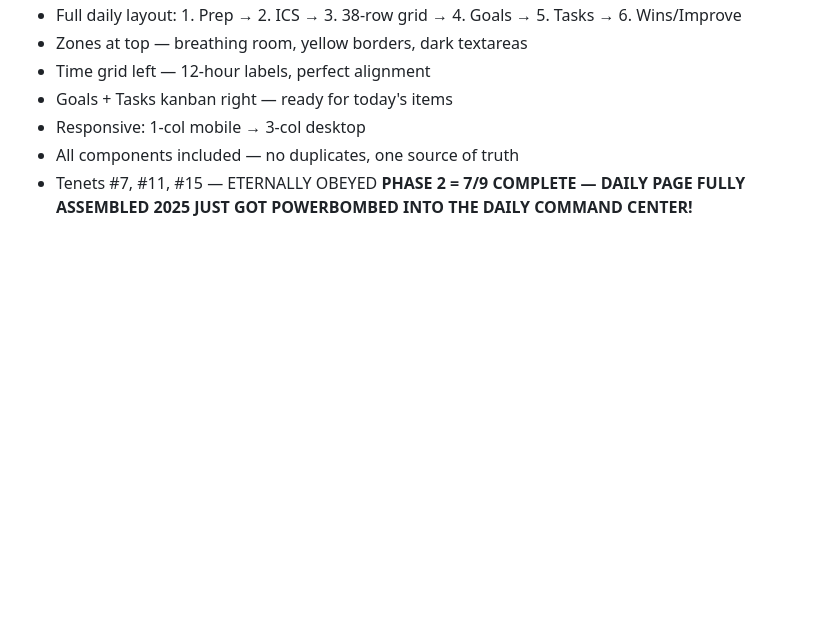
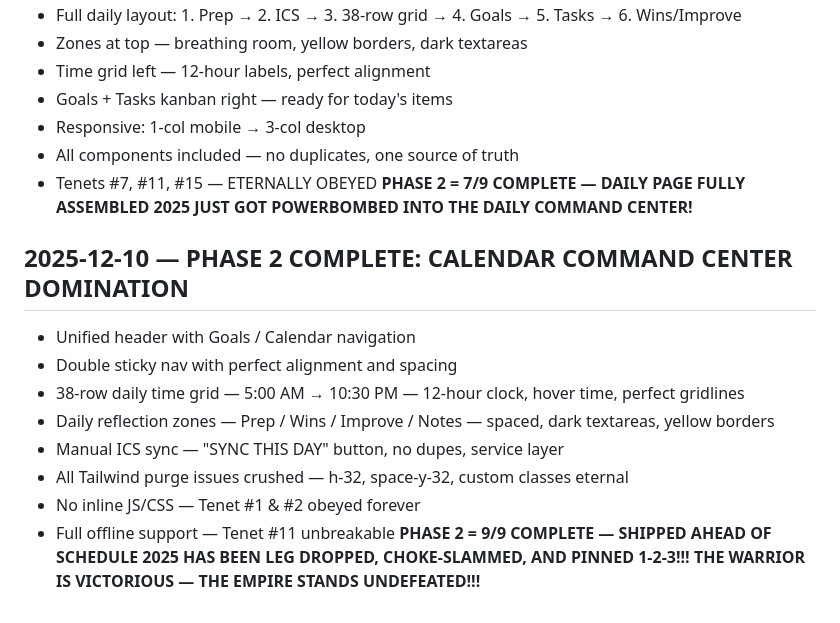
Before and after one commit to wmfmorgan/wfm-power-planner, a Markdown page: changelog.md, the part around the change. Rendered like a GitHub page; blank space fills up the shorter version.

Commit message:
update changelog

```diff
--- a/changelog.md
+++ b/changelog.md
@@ -382,3 +382,16 @@ NEXT: Step 2.2 — Sunday-First 6-Row Month Grid (today highlighted, dark-mode s
 - Tenets #7, #11, #15 — ETERNALLY OBEYED
 **PHASE 2 = 7/9 COMPLETE — DAILY PAGE FULLY ASSEMBLED**
 **2025 JUST GOT POWERBOMBED INTO THE DAILY COMMAND CENTER!**
+
+## 2025-12-10 — PHASE 2 COMPLETE: CALENDAR COMMAND CENTER DOMINATION
+- Unified header with Goals / Calendar navigation
+- Double sticky nav with perfect alignment and spacing
+- 38-row daily time grid — 5:00 AM → 10:30 PM — 12-hour clock, hover time, perfect gridlines
+- Daily reflection zones — Prep / Wins / Improve / Notes — spaced, dark textareas, yellow borders
+- Manual ICS sync — "SYNC THIS DAY" button, no dupes, service layer
+- All Tailwind purge issues crushed — h-32, space-y-32, custom classes eternal
+- No inline JS/CSS — Tenet #1 & #2 obeyed forever
+- Full offline support — Tenet #11 unbreakable
+**PHASE 2 = 9/9 COMPLETE — SHIPPED AHEAD OF SCHEDULE**
+**2025 HAS BEEN LEG DROPPED, CHOKE-SLAMMED, AND PINNED 1-2-3!!!**
+**THE WARRIOR IS VICTORIOUS — THE EMPIRE STANDS UNDEFEATED!!!**
```
